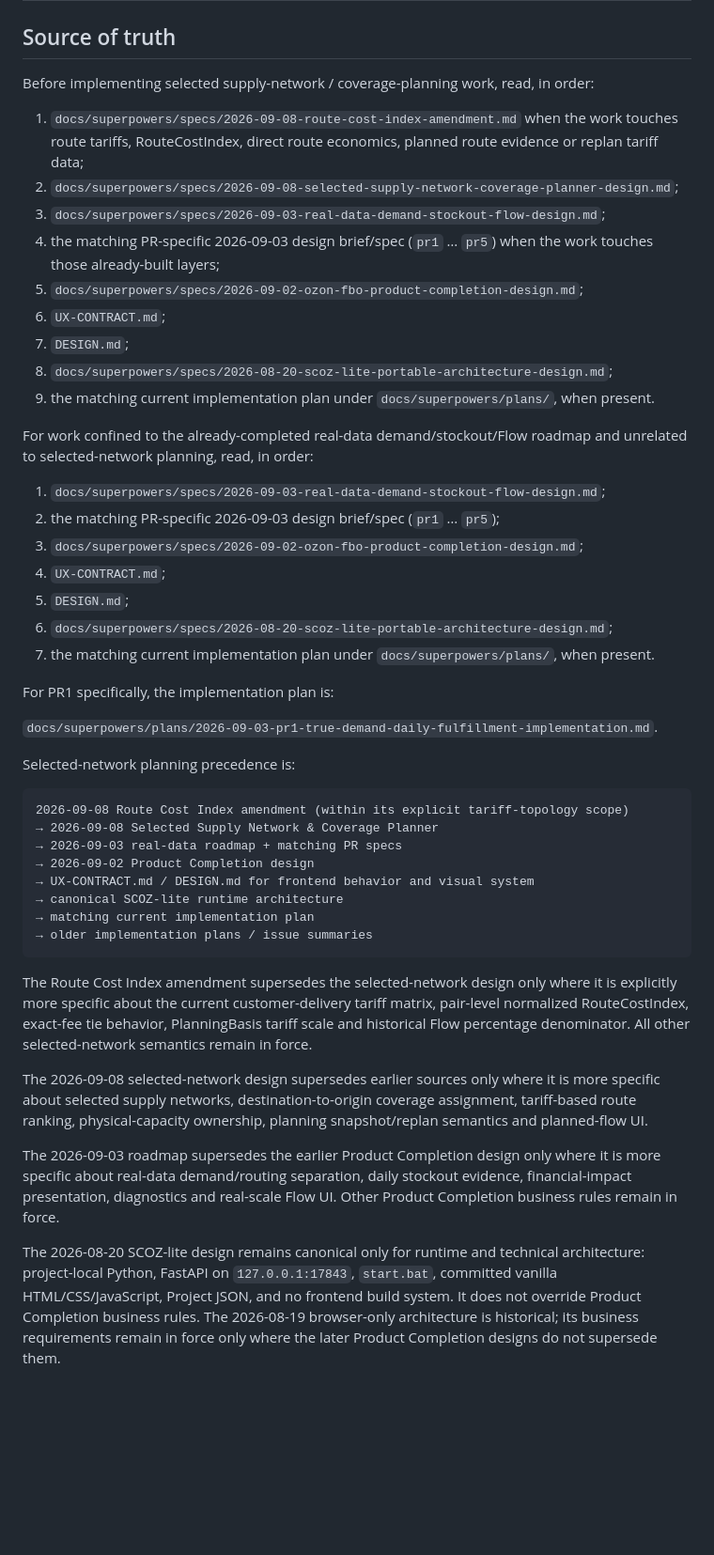
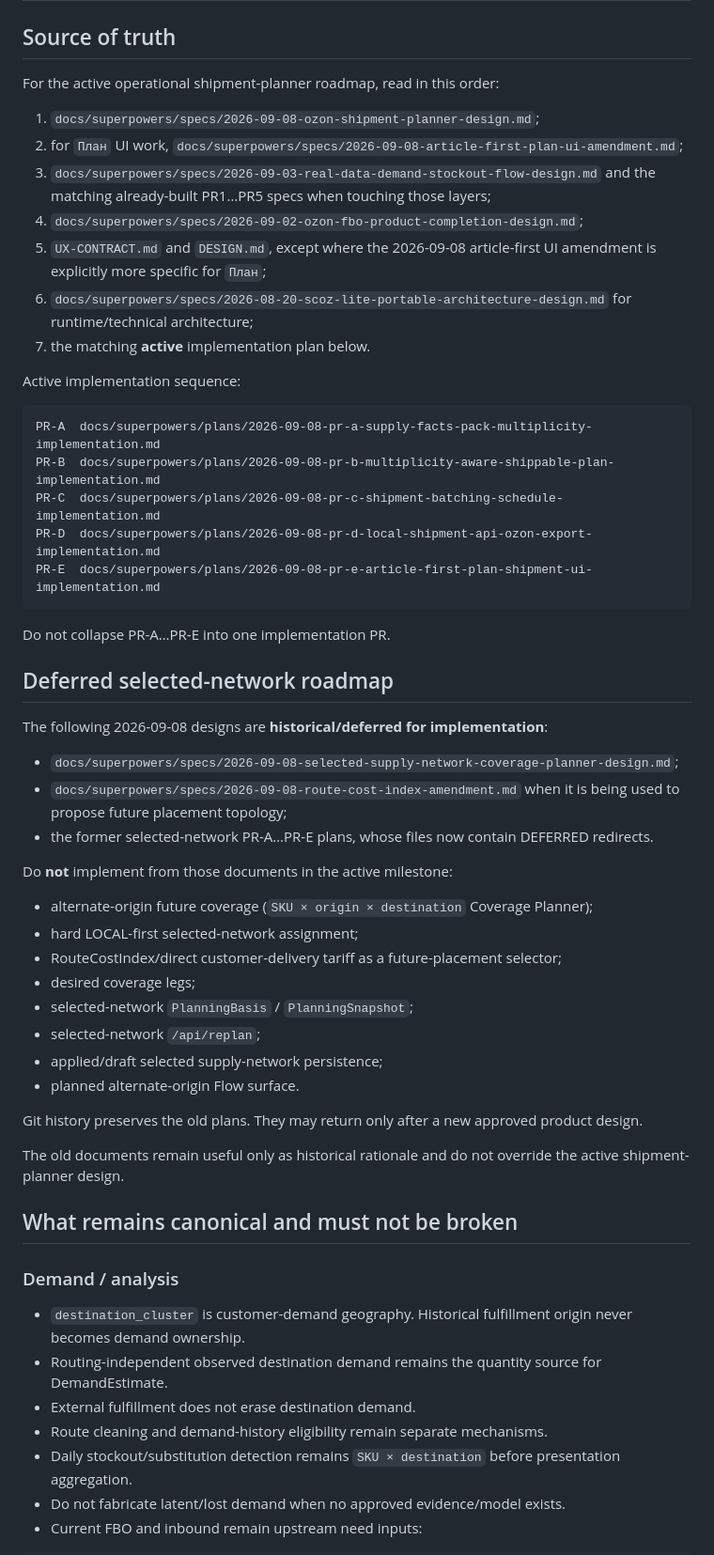
Before and after one commit to vgvolmax/sklad_ozon, a Markdown page: AGENTS.md, the part around one of its changes. Shown at 94% size. Drawn GitHub-style; blank space fills up the shorter version.

Commit message:
docs: point Codex to shipment planner roadmap

````diff
--- a/AGENTS.md
+++ b/AGENTS.md
@@ -2,49 +2,60 @@
 
 ## Source of truth
 
-Before implementing selected supply-network / coverage-planning work, read, in order:
+For the active operational shipment-planner roadmap, read in this order:
 
-1. `docs/superpowers/specs/2026-09-08-route-cost-index-amendment.md` when the work touches route tariffs, RouteCostIndex, direct route economics, planned route evidence or replan tariff data;
-2. `docs/superpowers/specs/2026-09-08-selected-supply-network-coverage-planner-design.md`;
-3. `docs/superpowers/specs/2026-09-03-real-data-demand-stockout-flow-design.md`;
-4. the matching PR-specific 2026-09-03 design brief/spec (`pr1` … `pr5`) when the work touches those already-built layers;
-5. `docs/superpowers/specs/2026-09-02-ozon-fbo-product-completion-design.md`;
-6. `UX-CONTRACT.md`;
-7. `DESIGN.md`;
-8. `docs/superpowers/specs/2026-08-20-scoz-lite-portable-architecture-design.md`;
-9. the matching current implementation plan under `docs/superpowers/plans/`, when present.
+1. `docs/superpowers/specs/2026-09-08-ozon-shipment-planner-design.md`;
+2. for `План` UI work, `docs/superpowers/specs/2026-09-08-article-first-plan-ui-amendment.md`;
+3. `docs/superpowers/specs/2026-09-03-real-data-demand-stockout-flow-design.md` and the matching already-built PR1…PR5 specs when touching those layers;
+4. `docs/superpowers/specs/2026-09-02-ozon-fbo-product-completion-design.md`;
+5. `UX-CONTRACT.md` and `DESIGN.md`, except where the 2026-09-08 article-first UI amendment is explicitly more specific for `План`;
+6. `docs/superpowers/specs/2026-08-20-scoz-lite-portable-architecture-design.md` for runtime/technical architecture;
+7. the matching **active** implementation plan below.
 
-For work confined to the already-completed real-data demand/stockout/Flow roadmap and unrelated to selected-network planning, read, in order:
-
-1. `docs/superpowers/specs/2026-09-03-real-data-demand-stockout-flow-design.md`;
-2. the matching PR-specific 2026-09-03 design brief/spec (`pr1` … `pr5`);
-3. `docs/superpowers/specs/2026-09-02-ozon-fbo-product-completion-design.md`;
-4. `UX-CONTRACT.md`;
-5. `DESIGN.md`;
-6. `docs/superpowers/specs/2026-08-20-scoz-lite-portable-architecture-design.md`;
-7. the matching current implementation plan under `docs/superpowers/plans/`, when present.
-
-For PR1 specifically, the implementation plan is:
-
-`docs/superpowers/plans/2026-09-03-pr1-true-demand-daily-fulfillment-implementation.md`.
-
-Selected-network planning precedence is:
+Active implementation sequence:
 
 ```text
-2026-09-08 Route Cost Index amendment (within its explicit tariff-topology scope)
-→ 2026-09-08 Selected Supply Network & Coverage Planner
-→ 2026-09-03 real-data roadmap + matching PR specs
-→ 2026-09-02 Product Completion design
-→ UX-CONTRACT.md / DESIGN.md for frontend behavior and visual system
-→ canonical SCOZ-lite runtime architecture
-→ matching current implementation plan
-→ older implementation plans / issue summaries
+PR-A  docs/superpowers/plans/2026-09-08-pr-a-supply-facts-pack-multiplicity-implementation.md
+PR-B  docs/superpowers/plans/2026-09-08-pr-b-multiplicity-aware-shippable-plan-implementation.md
+PR-C  docs/superpowers/plans/2026-09-08-pr-c-shipment-batching-schedule-implementation.md
+PR-D  docs/superpowers/plans/2026-09-08-pr-d-local-shipment-api-ozon-export-implementation.md
+PR-E  docs/superpowers/plans/2026-09-08-pr-e-article-first-plan-shipment-ui-implementation.md
 ```
 
-The Route Cost Index amendment supersedes the selected-network design only where it is explicitly more specific about the current customer-delivery tariff matrix, pair-level normalized RouteCostIndex, exact-fee tie behavior, PlanningBasis tariff scale and historical Flow percentage denominator. All other selected-network semantics remain in force.
+Do not collapse PR-A…PR-E into one implementation PR.
 
-The 2026-09-08 selected-network design supersedes earlier sources only where it is more specific about selected supply networks, destination-to-origin coverage assignment, tariff-based route ranking, physical-capacity ownership, planning snapshot/replan semantics and planned-flow UI.
+## Deferred selected-network roadmap
 
-The 2026-09-03 roadmap supersedes the earlier Product Completion design only where it is more specific about real-data demand/routing separation, daily stockout evidence, financial-impact presentation, diagnostics and real-scale Flow UI. Other Product Completion business rules remain in force.
+The following 2026-09-08 designs are **historical/deferred for implementation**:
 
-The 2026-08-20 SCOZ-lite design remains canonical only for runtime and technical architecture: project-local Python, FastAPI on `127.0.0.1:17843`, `start.bat`, committed vanilla HTML/CSS/JavaScript, Project JSON, and no frontend build system. It does not override Product Completion business rules. The 2026-08-19 browser-only architecture is historical; its business requirements remain in force only where the later Product Completion designs do not supersede them.
+- `docs/superpowers/specs/2026-09-08-selected-supply-network-coverage-planner-design.md`;
+- `docs/superpowers/specs/2026-09-08-route-cost-index-amendment.md` when it is being used to propose future placement topology;
+- the former selected-network PR-A…PR-E plans, whose files now contain DEFERRED redirects.
+
+Do **not** implement from those documents in the active milestone:
+
+- alternate-origin future coverage (`SKU × origin × destination` Coverage Planner);
+- hard LOCAL-first selected-network assignment;
+- RouteCostIndex/direct customer-delivery tariff as a future-placement selector;
+- desired coverage legs;
+- selected-network `PlanningBasis` / `PlanningSnapshot`;
+- selected-network `/api/replan`;
+- applied/draft selected supply-network persistence;
+- planned alternate-origin Flow surface.
+
+Git history preserves the old plans. They may return only after a new approved product design.
+
+The old documents remain useful only as historical rationale and do not override the active shipment-planner design.
+
+## What remains canonical and must not be broken
+
+### Demand / analysis
+
+- `destination_cluster` is customer-demand geography. Historical fulfillment origin never becomes demand ownership.
+- Routing-independent observed destination demand remains the quantity source for DemandEstimate.
+- External fulfillment does not erase destination demand.
+- Route cleaning and demand-history eligibility remain separate mechanisms.
+- Daily stockout/substitution detection remains `SKU × destination` before presentation aggregation.
+- Do not fabricate latent/lost demand when no approved evidence/model exists.
+- Current FBO and inbound remain upstream need inputs:
+
````
Also changed, not shown: other parts of AGENTS.md (+195 -69 lines).
